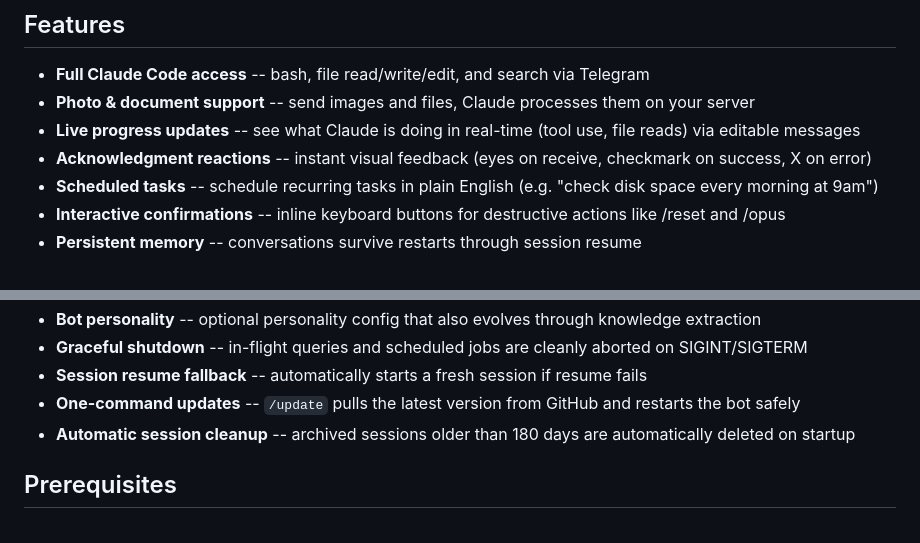
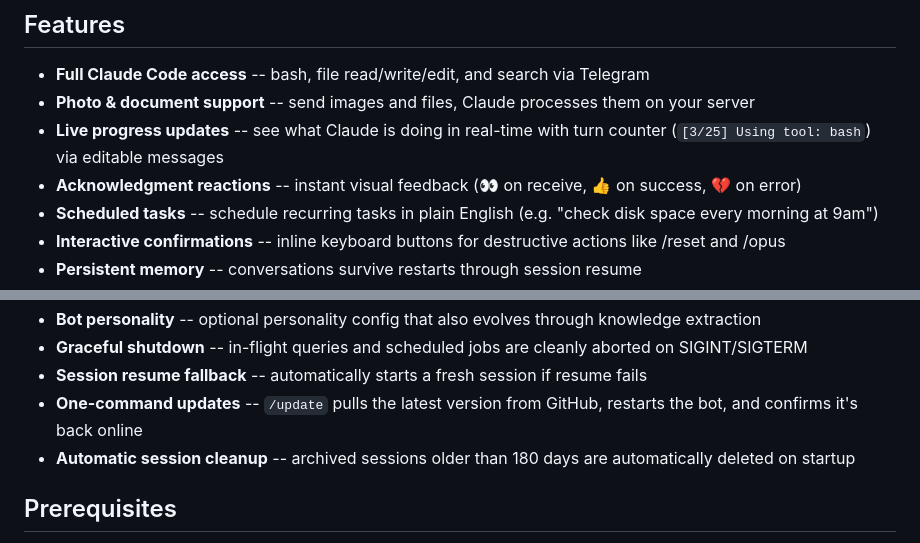
Before and after one commit to cogent42/cogent42.github.io, a Markdown page: README.md, 2 parts joined by grey strips. GitHub-like rendering.

Commit message:
Update README with corrected reaction emojis, turn counter, and update confirmation
Co-Authored-By: Claude Opus 4.6 (1M context) <noreply@anthropic.com>

```diff
--- a/README.md
+++ b/README.md
@@ -16,8 +16,8 @@ cogent42 is a single-file Telegram bot that gives you complete Claude Code capab
 
 - **Full Claude Code access** -- bash, file read/write/edit, and search via Telegram
 - **Photo & document support** -- send images and files, Claude processes them on your server
-- **Live progress updates** -- see what Claude is doing in real-time (tool use, file reads) via editable messages
-- **Acknowledgment reactions** -- instant visual feedback (eyes on receive, checkmark on success, X on error)
+- **Live progress updates** -- see what Claude is doing in real-time with turn counter (`[3/25] Using tool: bash`) via editable messages
+- **Acknowledgment reactions** -- instant visual feedback (👀 on receive, 👍 on success, 💔 on error)
 - **Scheduled tasks** -- schedule recurring tasks in plain English (e.g. "check disk space every morning at 9am")
 - **Interactive confirmations** -- inline keyboard buttons for destructive actions like /reset and /opus
 - **Persistent memory** -- conversations survive restarts through session resume
@@ -31,7 +31,7 @@ cogent42 is a single-file Telegram bot that gives you complete Claude Code capab
 - **Bot personality** -- optional personality config that also evolves through knowledge extraction
 - **Graceful shutdown** -- in-flight queries and scheduled jobs are cleanly aborted on SIGINT/SIGTERM
 - **Session resume fallback** -- automatically starts a fresh session if resume fails
-- **One-command updates** -- `/update` pulls the latest version from GitHub and restarts the bot safely
+- **One-command updates** -- `/update` pulls the latest version from GitHub, restarts the bot, and confirms it's back online
 - **Automatic session cleanup** -- archived sessions older than 180 days are automatically deleted on startup
 
 ## Prerequisites
```
